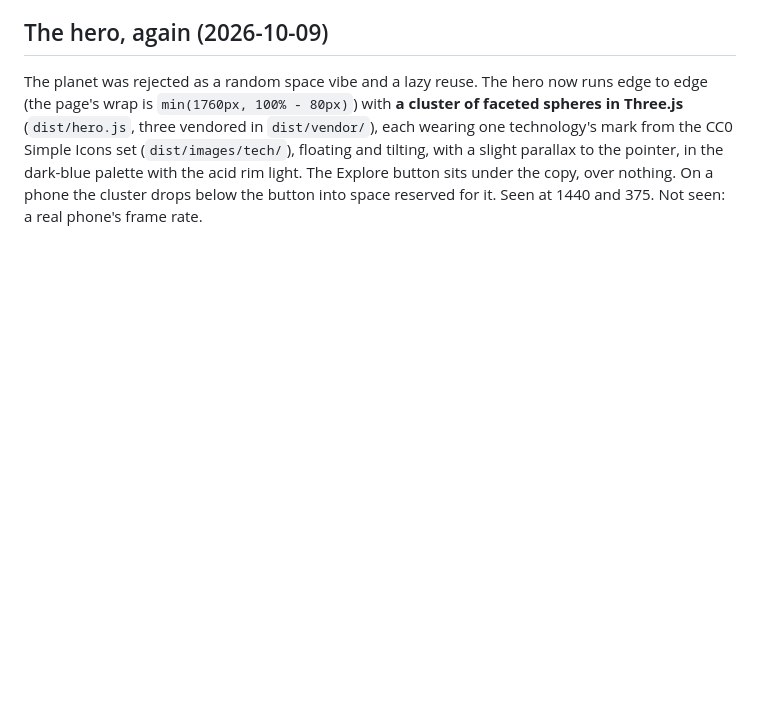
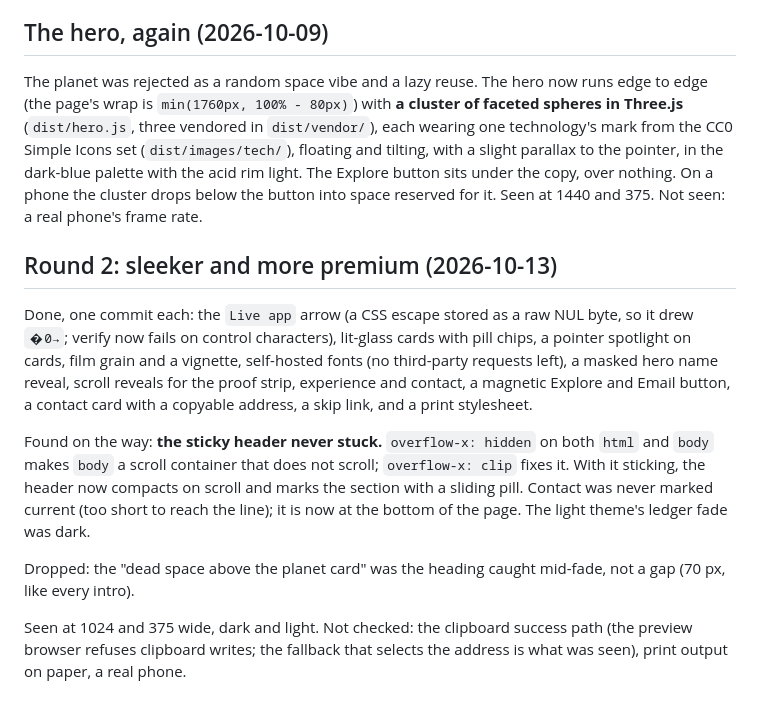
Before and after one commit to AndreiBautin/andreibautin.github.io, a Markdown page: docs/UI_BACKLOG.md, the part around the change. Rendered like a GitHub page; blank space fills up the shorter version.

Commit message:
Record the second UI round in the backlog
Co-Authored-By: Claude Opus 5.5 <noreply@anthropic.com>

```diff
--- a/docs/UI_BACKLOG.md
+++ b/docs/UI_BACKLOG.md
@@ -109,3 +109,28 @@ parallax to the pointer, in the dark-blue palette with the acid rim light.
 The Explore button sits under the copy, over nothing. On a phone the
 cluster drops below the button into space reserved for it. Seen at 1440 and
 375. Not seen: a real phone's frame rate.
+
+## Round 2: sleeker and more premium (2026-10-13)
+
+Done, one commit each: the `Live app` arrow (a CSS escape stored as a raw
+NUL byte, so it drew `�0→`; verify now fails on control characters),
+lit-glass cards with pill chips, a pointer spotlight on cards, film grain
+and a vignette, self-hosted fonts (no third-party requests left), a masked
+hero name reveal, scroll reveals for the proof strip, experience and
+contact, a magnetic Explore and Email button, a contact card with a
+copyable address, a skip link, and a print stylesheet.
+
+Found on the way: **the sticky header never stuck.** `overflow-x: hidden`
+on both `html` and `body` makes `body` a scroll container that does not
+scroll; `overflow-x: clip` fixes it. With it sticking, the header now
+compacts on scroll and marks the section with a sliding pill. Contact was
+never marked current (too short to reach the line); it is now at the
+bottom of the page. The light theme's ledger fade was dark.
+
+Dropped: the "dead space above the planet card" was the heading caught
+mid-fade, not a gap (70 px, like every intro).
+
+Seen at 1024 and 375 wide, dark and light. Not checked: the clipboard
+success path (the preview browser refuses clipboard writes; the fallback
+that selects the address is what was seen), print output on paper, a
+real phone.
```
